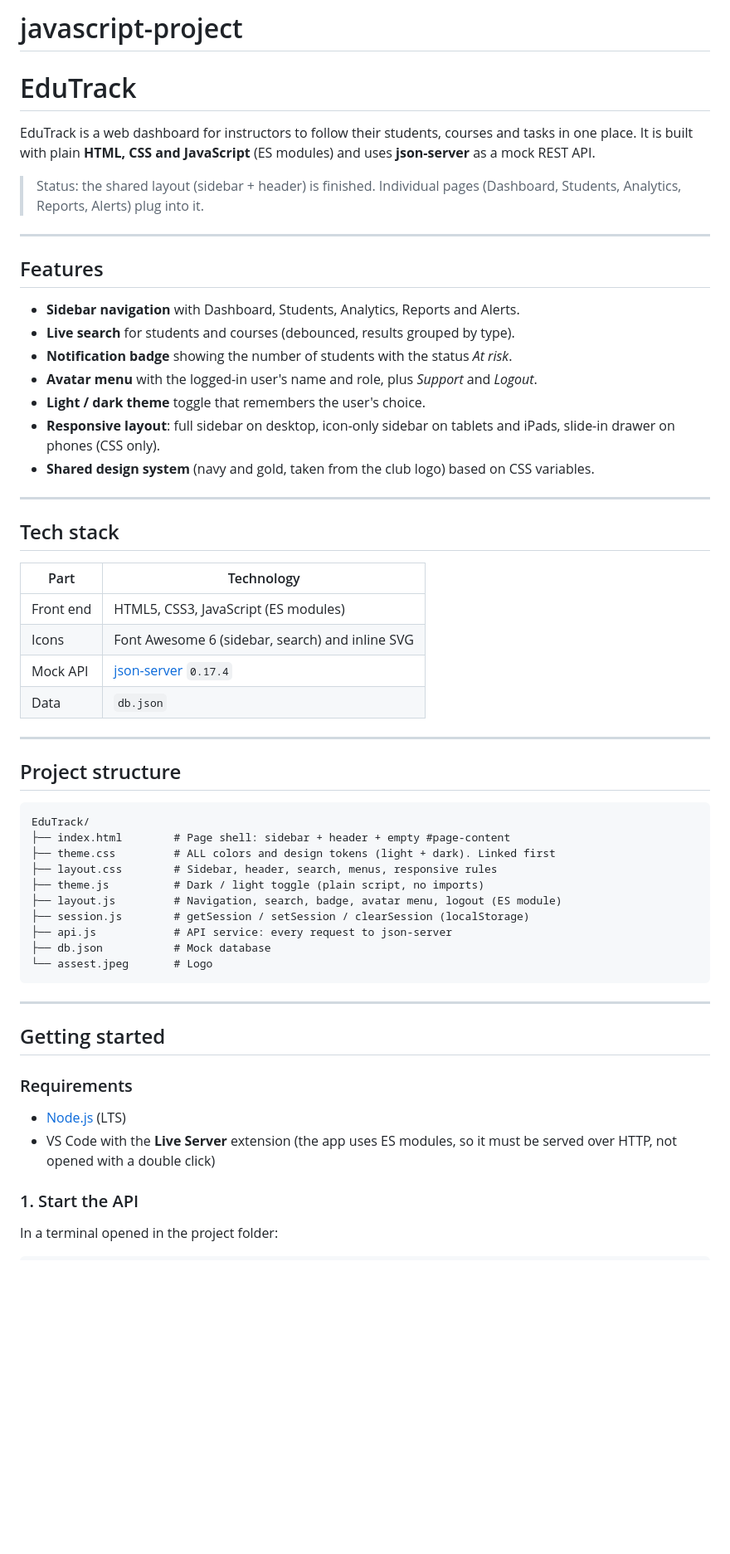
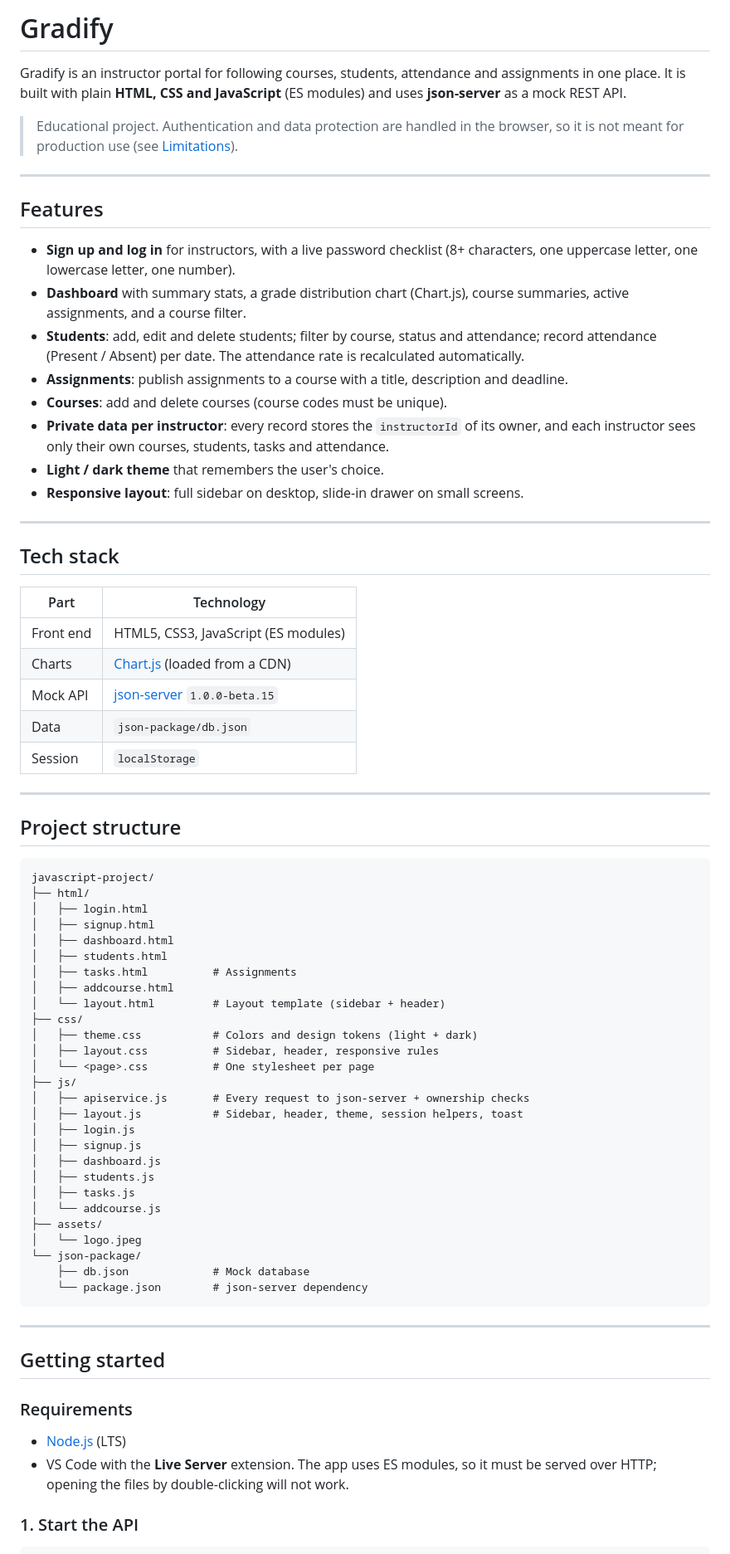
Before and after one commit to shathaobeidat/javascript-project, a Markdown page: README.md, the part around one of its changes. Shown at 83% size. Drawn GitHub-style; blank space fills up the shorter version.

````diff
--- a/README.md
+++ b/README.md
@@ -1,21 +1,21 @@
-# javascript-project
-# EduTrack
+# Gradify
 
-EduTrack is a web dashboard for instructors to follow their students, courses and tasks in one place. It is built with plain **HTML, CSS and JavaScript** (ES modules) and uses **json-server** as a mock REST API.
+Gradify is an instructor portal for following courses, students, attendance and assignments in one place. It is built with plain **HTML, CSS and JavaScript** (ES modules) and uses **json-server** as a mock REST API.
 
-> Status: the shared layout (sidebar + header) is finished. Individual pages (Dashboard, Students, Analytics, Reports, Alerts) plug into it.
+> Educational project. Authentication and data protection are handled in the browser, so it is not meant for production use (see [Limitations](#limitations)).
 
 ---
 
 ## Features
 
-- **Sidebar navigation** with Dashboard, Students, Analytics, Reports and Alerts.
-- **Live search** for students and courses (debounced, results grouped by type).
-- **Notification badge** showing the number of students with the status *At risk*.
-- **Avatar menu** with the logged-in user's name and role, plus *Support* and *Logout*.
-- **Light / dark theme** toggle that remembers the user's choice.
-- **Responsive layout**: full sidebar on desktop, icon-only sidebar on tablets and iPads, slide-in drawer on phones (CSS only).
-- **Shared design system** (navy and gold, taken from the club logo) based on CSS variables.
+- **Sign up and log in** for instructors, with a live password checklist (8+ characters, one uppercase letter, one lowercase letter, one number).
+- **Dashboard** with summary stats, a grade distribution chart (Chart.js), course summaries, active assignments, and a course filter.
+- **Students**: add, edit and delete students; filter by course, status and attendance; record attendance (Present / Absent) per date. The attendance rate is recalculated automatically.
+- **Assignments**: publish assignments to a course with a title, description and deadline.
+- **Courses**: add and delete courses (course codes must be unique).
+- **Private data per instructor**: every record stores the `instructorId` of its owner, and each instructor sees only their own courses, students, tasks and attendance.
+- **Light / dark theme** that remembers the user's choice.
+- **Responsive layout**: full sidebar on desktop, slide-in drawer on small screens.
 
 ---
 
@@ -24,25 +24,43 @@ EduTrack is a web dashboard for instructors to follow their students, courses an
 | Part | Technology |
 |---|---|
 | Front end | HTML5, CSS3, JavaScript (ES modules) |
-| Icons | Font Awesome 6 (sidebar, search) and inline SVG |
-| Mock API | [json-server](https://github.com/typicode/json-server) `0.17.4` |
-| Data | `db.json` |
+| Charts | [Chart.js](https://www.chartjs.org/) (loaded from a CDN) |
+| Mock API | [json-server](https://github.com/typicode/json-server) `1.0.0-beta.15` |
+| Data | `json-package/db.json` |
+| Session | `localStorage` |
 
 ---
 
 ## Project structure
 
 ```
-EduTrack/
-├── index.html        # Page shell: sidebar + header + empty #page-content
-├── theme.css         # ALL colors and design tokens (light + dark). Linked first
-├── layout.css        # Sidebar, header, search, menus, responsive rules
-├── theme.js          # Dark / light toggle (plain script, no imports)
-├── layout.js         # Navigation, search, badge, avatar menu, logout (ES module)
-├── session.js        # getSession / setSession / clearSession (localStorage)
-├── api.js            # API service: every request to json-server
-├── db.json           # Mock database
-└── assest.jpeg       # Logo
+javascript-project/
+├── html/
+│   ├── login.html
+│   ├── signup.html
+│   ├── dashboard.html
+│   ├── students.html
+│   ├── tasks.html          # Assignments
+│   ├── addcourse.html
+│   └── layout.html         # Layout template (sidebar + header)
+├── css/
+│   ├── theme.css           # Colors and design tokens (light + dark)
+│   ├── layout.css          # Sidebar, header, responsive rules
+│   └── <page>.css          # One stylesheet per page
+├── js/
+│   ├── apiservice.js       # Every request to json-server + ownership checks
+│   ├── layout.js           # Sidebar, header, theme, session helpers, toast
+│   ├── login.js
+│   ├── signup.js
+│   ├── dashboard.js
+│   ├── students.js
+│   ├── tasks.js
+│   └── addcourse.js
+├── assets/
+│   └── logo.jpeg
+└── json-package/
+    ├── db.json             # Mock database
+    └── package.json        # json-server dependency
 ```
 
 ---
@@ -50,10 +68,10 @@ EduTrack/
 ## Getting started
 
 ### Requirements
+
 - [Node.js](https://nodejs.org) (LTS)
-- VS Code with the **Live Server** extension (the app uses ES modules, so it must be served over HTTP, not opened with a double click)
+- VS Code with the **Live Server** extension. The app uses ES modules, so it must be served over HTTP; opening the files by double-clicking will not work.
 
 ### 1. Start the API
-In a terminal opened in the project folder:
 
 ```bash
````
Also changed, not shown: other parts of README.md (+55 -94 lines).
